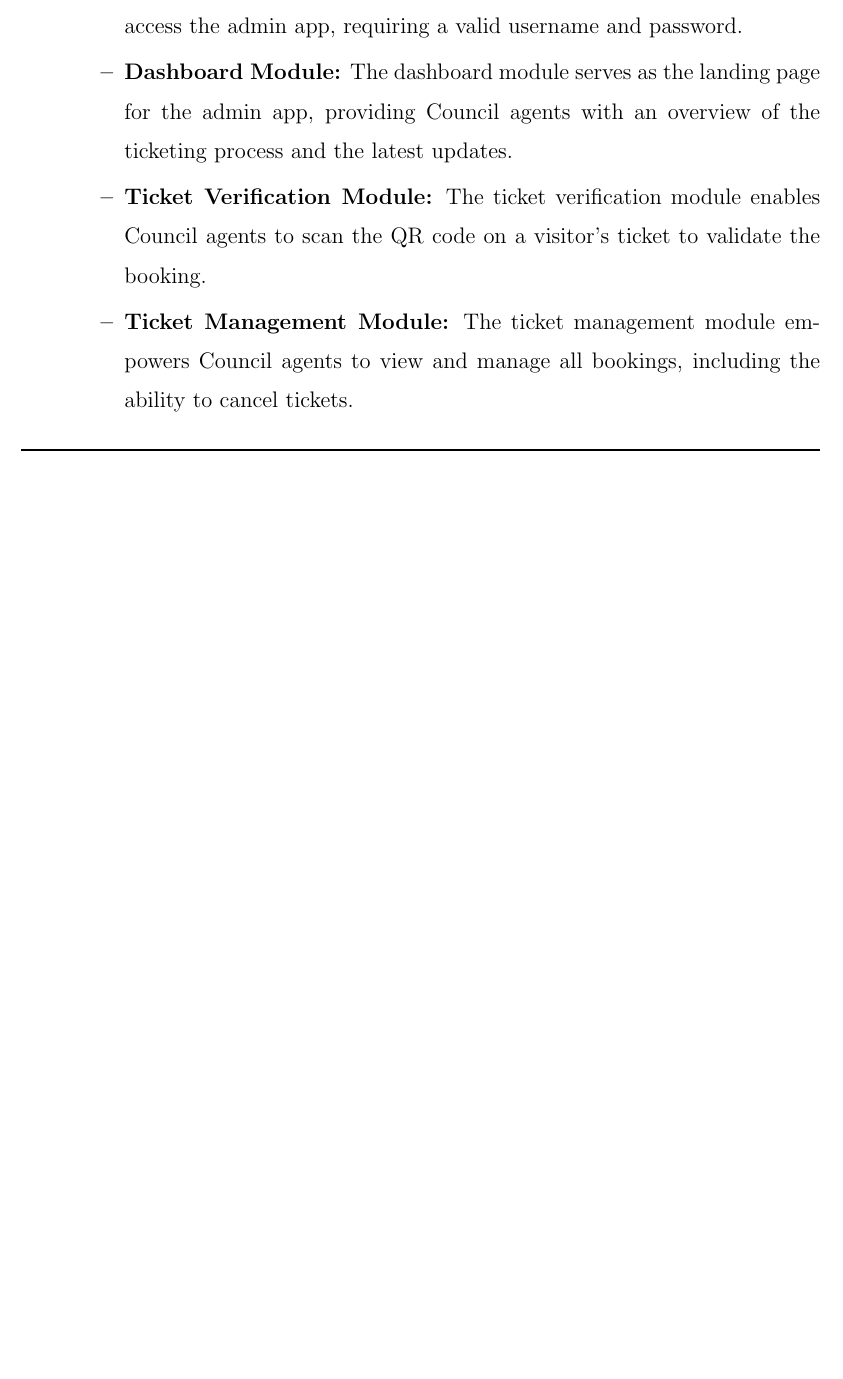
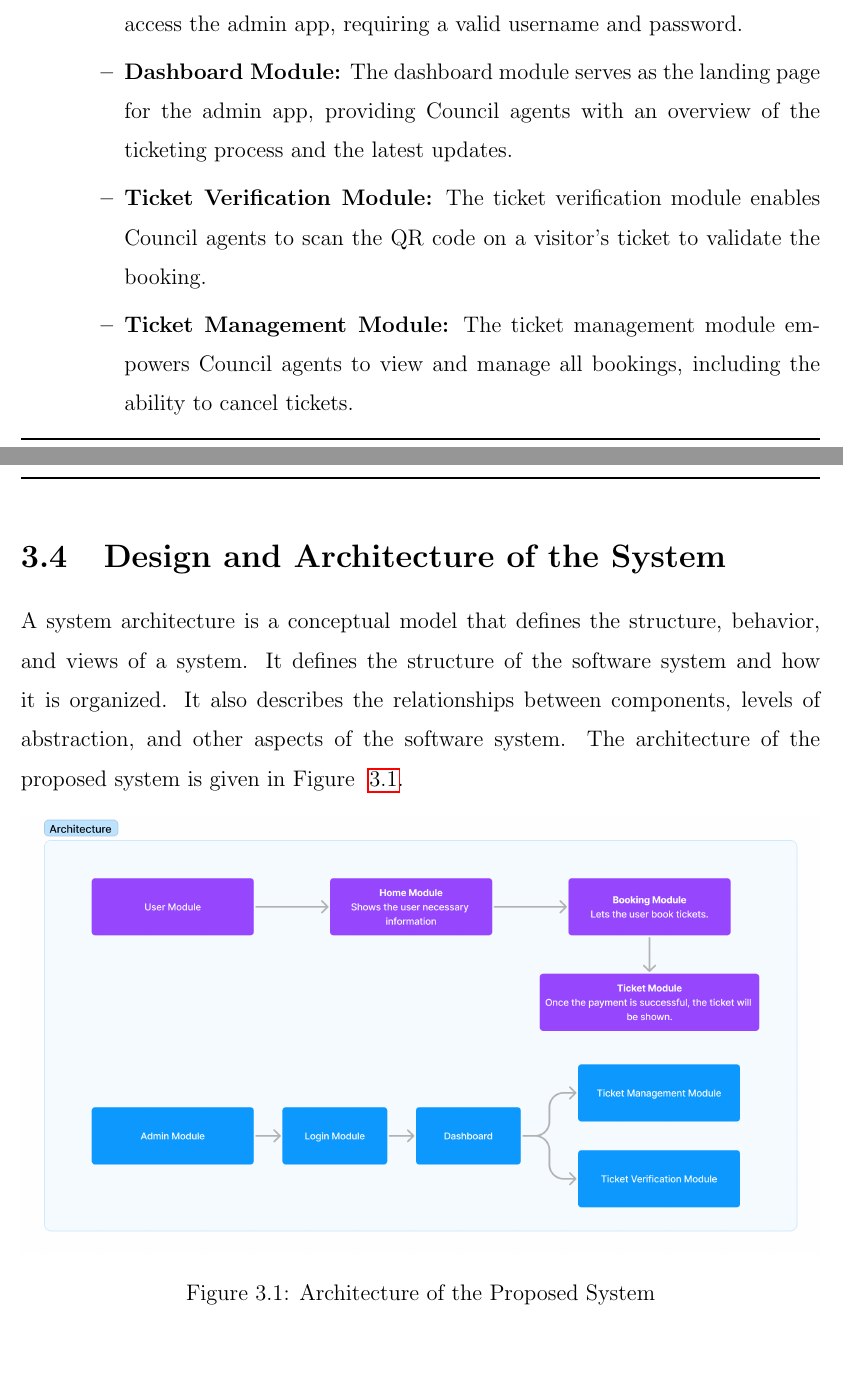
Before and after one commit to HeySreelal/CollegeProjectReport, a LaTeX thesis (Project Report.tex): part of page 18 of 18 before the commit and two parts of pages 18 and 19 of 19 after it, the two joined at a grey line, cut so that both start at the same text, the shorter picture padded with empty space. Compiled offline with pdfLaTeX.

Commit message:
🎆 Architecture of the system

```diff
--- a/Project Report.tex
+++ b/Project Report.tex
@@ -323,4 +323,14 @@ By employing React and JavaScript for the user portal and Flutter with Dart for
           \end{itemize}
 \end{itemize}
 
+\section{Design and Architecture of the System}
+A system architecture is a conceptual model that defines the structure, behavior, and views of a system. It defines the structure of the software system and how it is organized. It also describes the relationships between components, levels of abstraction, and other aspects of the software system. The architecture of the proposed system is given in Figure ~\ref{architecture}.
+\begin{figure}[h]
+    \centering
+    \includegraphics[width=\textwidth]{assets/Architecture.png}
+    \caption{Architecture of the Proposed System}
+    \label{architecture}
+\end{figure}
+
+
 \end{document}
```
Also changed, not shown: Project Report.pdf, assets/Architecture.png (added).
